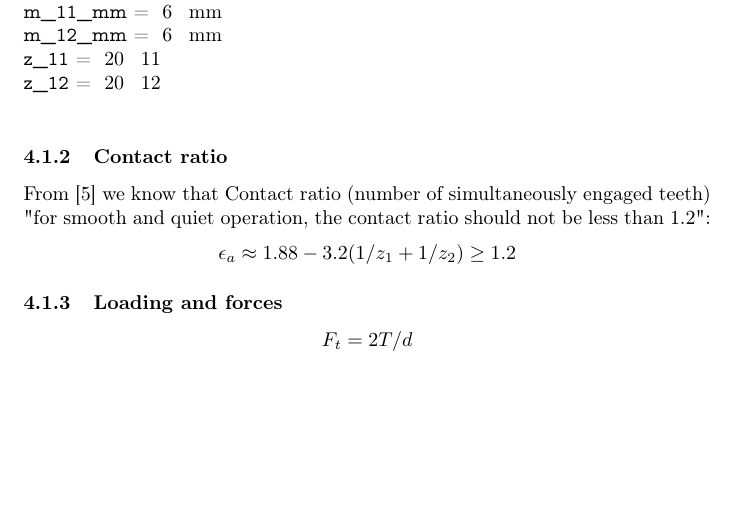
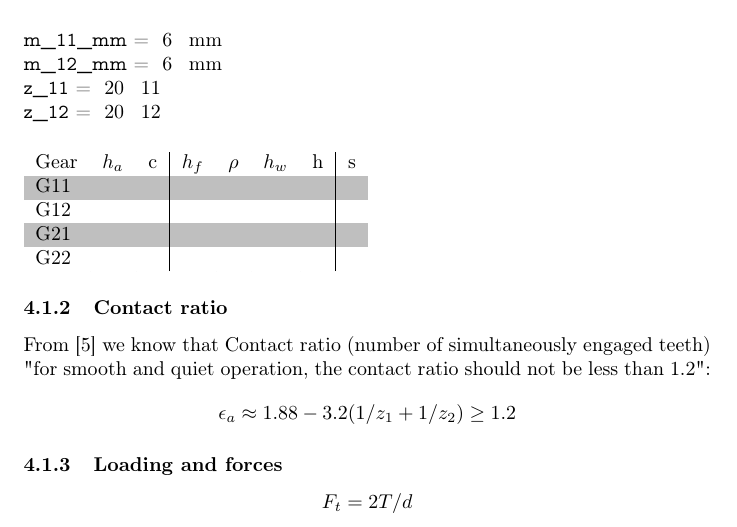
Before and after one commit to MiroslavVitkov/gearbox, a LaTeX document (calculations.tex): part of page 4 of 6, cut so that both start at the same text, the shorter picture padded with empty space. Compiled offline with pdfLaTeX.

Commit message:
Gear parameters table prototyped.

```diff
--- a/calculations.tex
+++ b/calculations.tex
@@ -47,6 +47,7 @@
 \usepackage[T2A]{fontenc}
 \usepackage[utf8]{inputenc}
 \usepackage[bulgarian]{babel}
+\usepackage[table]{xcolor}     % For coloured rows within tables.
 
 \begin{document}
 
@@ -105,11 +106,19 @@ Tooth thickness: $s = (\pi m)/ 2$ \\
 \\
 From [6] we select standard modules and number of teeth for G11, G12, G21 and G22.
 We select arbitrary modules for the input gears and arbitrary number of teeth, limited by $z_{min} = 17$ and $z_{max} = 33$ [6].
-The table below represents numerically the resulting geometry from module and teeth number choices. \\
+The table below represents numerically the resulting geometry from module and teeth number choices. \\ [0.5cm]
 \SetVar{m_11_mm}{6} \\
 \SetVar{m_12_mm}{6} \\
 \SetVar{z_11}{20}   \\
-\SetVar{z_12}{20}   \\
+\SetVar{z_12}{20}   \\ [0.5cm]
+\rowcolors{1}{white}{lightgray}
+\begin{tabular}{l | c | c | c | c | c | c | c}
+Gear & $h_a$ & c & $h_f$ & $\rho$ & $h_w$ & h & s \\
+G11  &       &   &       &        &       &   &   \\
+G12  &       &   &       &        &       &   &   \\
+G21  &       &   &       &        &       &   &   \\
+G22  &       &   &       &        &       &   &   \\
+\end{tabular}
 \subsubsection{Contact ratio} % TODO: move lower and make actual calculation
 From [5] we know that Contact ratio (number of simultaneously engaged teeth) "for smooth and quiet operation, the contact ratio should not be less than 1.2":
 $$\epsilon_a \approx 1.88 - 3.2 (1/z_1 + 1/z_2) \geq 1.2$$
```
